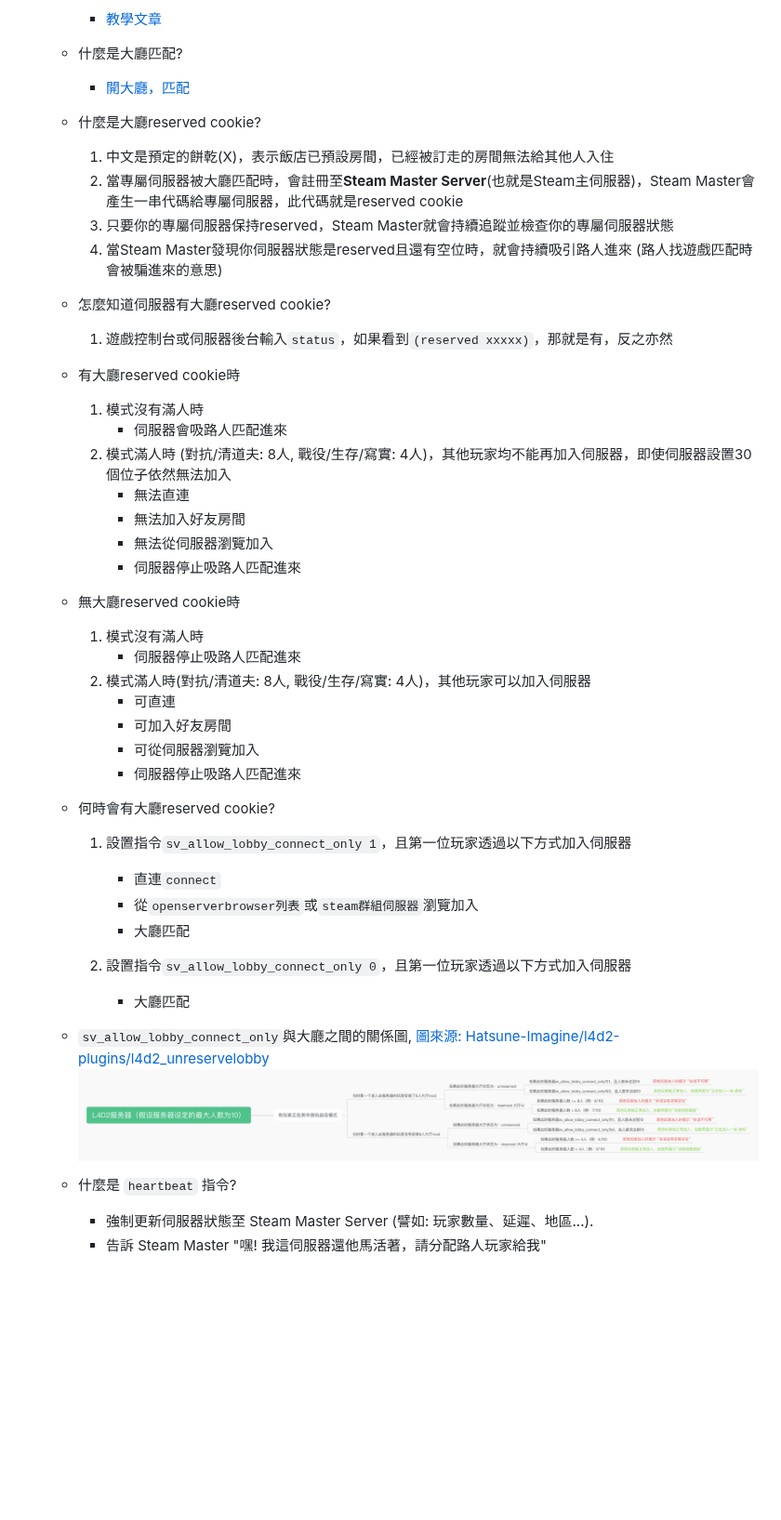
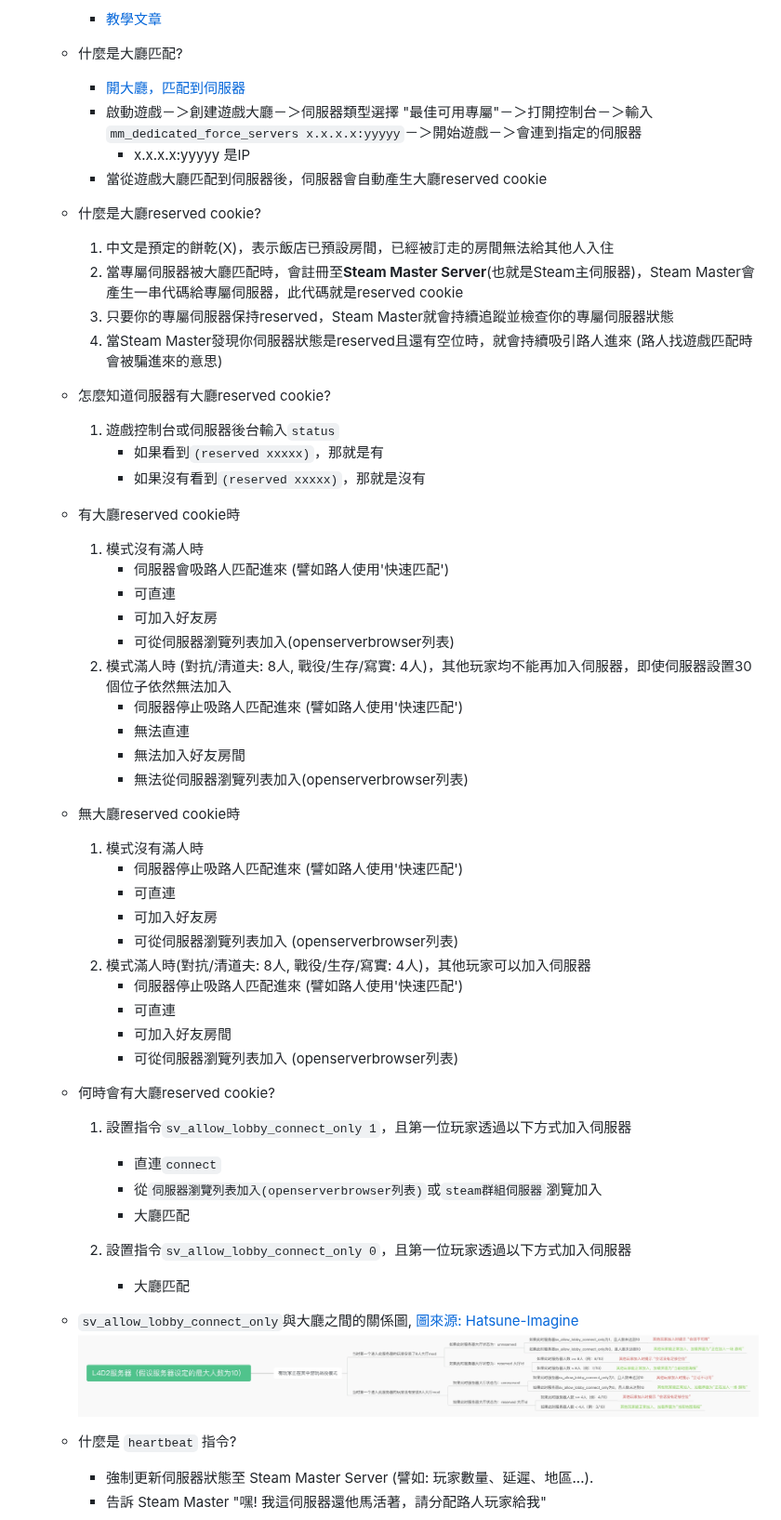
Before and after one commit to fbef0102/L4D1_2-Plugins, a Markdown page: l4d_unreservelobby/readme.md, the part around one of its changes. Shown at 93% size. Rendered like a GitHub page; pictures changed too: l4d_unreservelobby/image/l4d_unreservelobby_2.jpg, l4d_unreservelobby/image/l4d_unreservelobby_3.jpg (added); folded sections open; blank space fills up the shorter version.

````diff
--- a/l4d_unreservelobby/readme.md
+++ b/l4d_unreservelobby/readme.md
@@ -147,7 +190,10 @@ Removes lobby reservation when server is full, allow 9+ players to join server
 		* [教學文章](https://github.com/fbef0102/Game-Private_Plugin/tree/main/Tutorial_教學區/Chinese_繁體中文/Game/L4D2/8位玩家遊玩戰役模式)
 
 	* 什麼是大廳匹配?
-		* [開大廳，匹配](https://github.com/fbef0102/Game-Private_Plugin/tree/main/Tutorial_教學區/Chinese_繁體中文/Server/安裝伺服器與插件#如何從大廳匹配到專屬伺服器)
+		* [開大廳，匹配到伺服器](https://github.com/fbef0102/Game-Private_Plugin/tree/main/Tutorial_教學區/Chinese_繁體中文/Server/安裝伺服器與插件#如何從大廳匹配到專屬伺服器)
+		* 啟動遊戲－＞創建遊戲大廳－＞伺服器類型選擇 "最佳可用專屬"－＞打開控制台－＞輸入```mm_dedicated_force_servers x.x.x.x:yyyyy```－＞開始遊戲－＞會連到指定的伺服器
+			* x.x.x.x:yyyyy 是IP
+		* 當從遊戲大廳匹配到伺服器後，伺服器會自動產生大廳reserved cookie
 
 	* 什麼是大廳reserved cookie?
 		1. 中文是預定的餅乾(X)，表示飯店已預設房間，已經被訂走的房間無法給其他人入住
@@ -156,37 +202,45 @@ Removes lobby reservation when server is full, allow 9+ players to join server
 		4. 當Steam Master發現你伺服器狀態是reserved且還有空位時，就會持續吸引路人進來 (路人找遊戲匹配時會被騙進來的意思)
 
 	* 怎麼知道伺服器有大廳reserved cookie?
-		1. 遊戲控制台或伺服器後台輸入```status```，如果看到```(reserved xxxxx)```，那就是有，反之亦然
+		1. 遊戲控制台或伺服器後台輸入```status```
+			* 如果看到```(reserved xxxxx)```，那就是有
+			* 如果沒有看到```(reserved xxxxx)```，那就是沒有
 
 	* 有大廳reserved cookie時
 		1. 模式沒有滿人時
-			* 伺服器會吸路人匹配進來
+			* 伺服器會吸路人匹配進來 (譬如路人使用'快速匹配')
+			* 可直連
+			* 可加入好友房
+			* 可從伺服器瀏覽列表加入(openserverbrowser列表)
 		2. 模式滿人時 (對抗/清道夫: 8人, 戰役/生存/寫實: 4人)，其他玩家均不能再加入伺服器，即使伺服器設置30個位子依然無法加入
+			* 伺服器停止吸路人匹配進來 (譬如路人使用'快速匹配')
 			* 無法直連
 			* 無法加入好友房間
-			* 無法從伺服器瀏覽加入
-			* 伺服器停止吸路人匹配進來
+			* 無法從伺服器瀏覽列表加入(openserverbrowser列表)
 
 	* 無大廳reserved cookie時
 		1. 模式沒有滿人時
-			* 伺服器停止吸路人匹配進來
+			* 伺服器停止吸路人匹配進來 (譬如路人使用'快速匹配')
+			* 可直連
+			* 可加入好友房
+			* 可從伺服器瀏覽列表加入 (openserverbrowser列表)
 		2. 模式滿人時(對抗/清道夫: 8人, 戰役/生存/寫實: 4人)，其他玩家可以加入伺服器
+			* 伺服器停止吸路人匹配進來 (譬如路人使用'快速匹配')
 			* 可直連
 			* 可加入好友房間
-			* 可從伺服器瀏覽加入
-			* 伺服器停止吸路人匹配進來
+			* 可從伺服器瀏覽列表加入 (openserverbrowser列表)
 
 	* 何時會有大廳reserved cookie?
 		1. 設置指令```sv_allow_lobby_connect_only 1```，且第一位玩家透過以下方式加入伺服器
 			* 直連```connect```
-			* 從```openserverbrowser列表```或```steam群組伺服器```瀏覽加入
+			* 從```伺服器瀏覽列表加入(openserverbrowser列表)```或```steam群組伺服器```瀏覽加入
 			* 大廳匹配
 
 		2. 設置指令```sv_allow_lobby_connect_only 0```，且第一位玩家透過以下方式加入伺服器
 			* 大廳匹配
 
-	* ```sv_allow_lobby_connect_only```與大廳之間的關係圖, [圖來源: Hatsune-Imagine/l4d2-plugins/l4d2_unreservelobby](https://github.com/Hatsune-Imagine/l4d2-plugins/tree/main/l4d2_unreservelobby)
-	<br/>![l4d_unreservelobby_2](image/l4d_unreservelobby_2.jpg)
+	* ```sv_allow_lobby_connect_only```與大廳之間的關係圖, [圖來源: Hatsune-Imagine](https://github.com/Hatsune-Imagine/l4d2-plugins/tree/main/l4d2_unreservelobby)
+	<br/>![l4d_unreservelobby_3](image/l4d_unreservelobby_3.jpg)
 
 	* 什麼是 ```heartbeat``` 指令?
 		* 強制更新伺服器狀態至 Steam Master Server (譬如: 玩家數量、延遲、地區...).
````
Also changed, not shown: other parts of l4d_unreservelobby/readme.md (+48 -5 lines), 3 other files.
